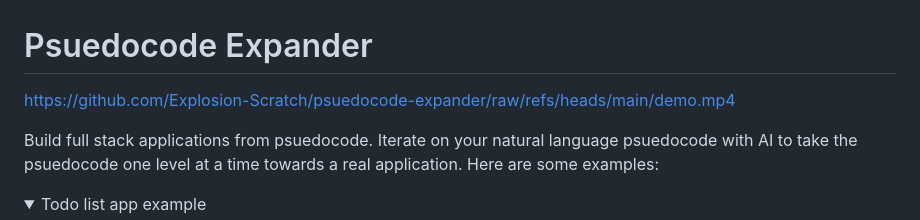
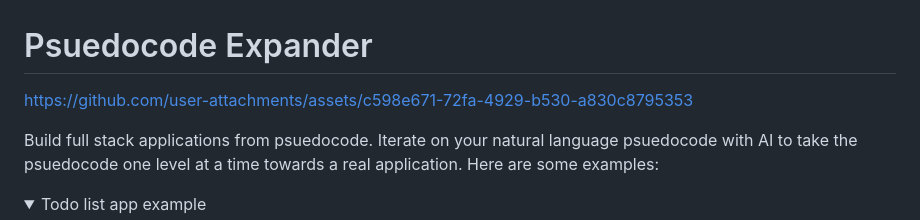
Before and after one commit to Explosion-Scratch/psuedocode-expander, a Markdown page: README.md, the part around the change. GitHub-like rendering; folded sections open.

```diff
--- a/README.md
+++ b/README.md
@@ -1,6 +1,8 @@
 # Psuedocode Expander
 
-https://github.com/Explosion-Scratch/psuedocode-expander/raw/refs/heads/main/demo.mp4
+
+https://github.com/user-attachments/assets/c598e671-72fa-4929-b530-a830c8795353
+
 
 Build full stack applications from psuedocode. Iterate on your natural language psuedocode with AI to take the psuedocode one level at a time towards a real application. Here are some examples:
 
```
